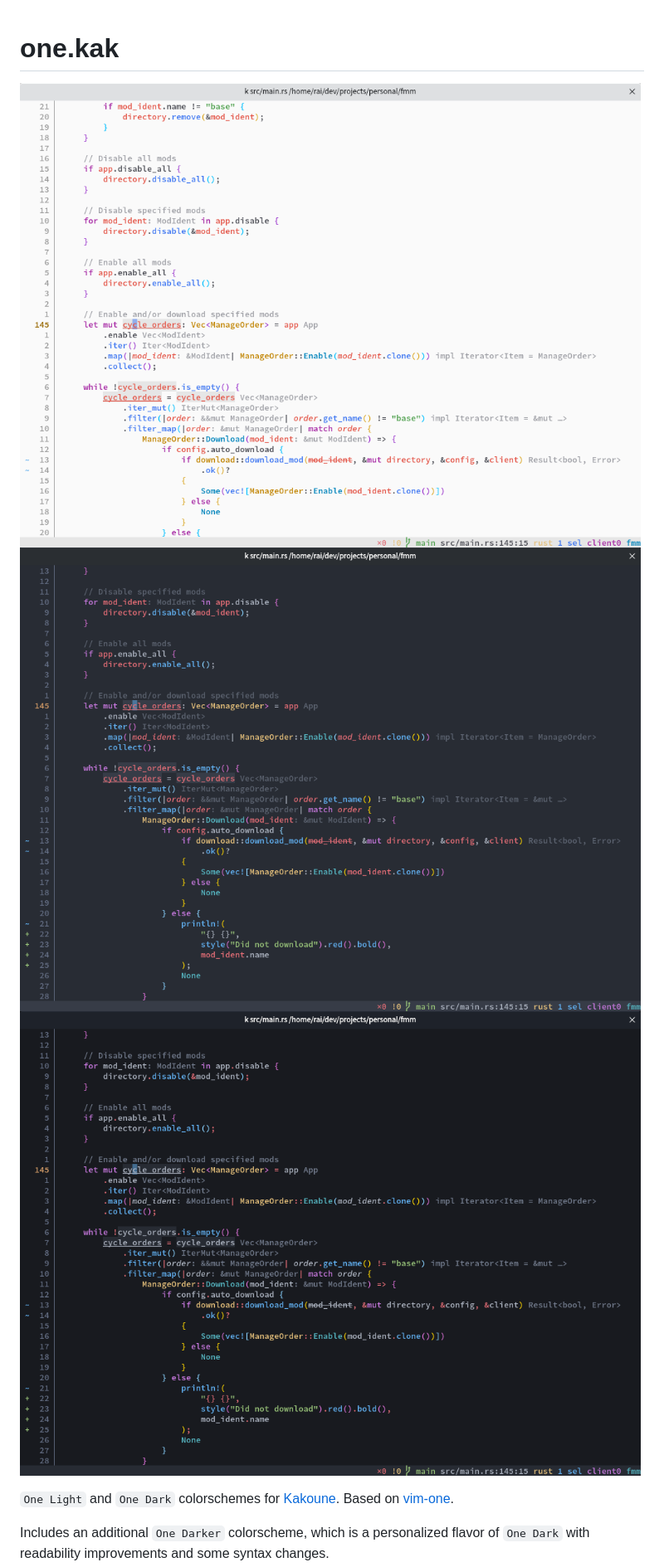
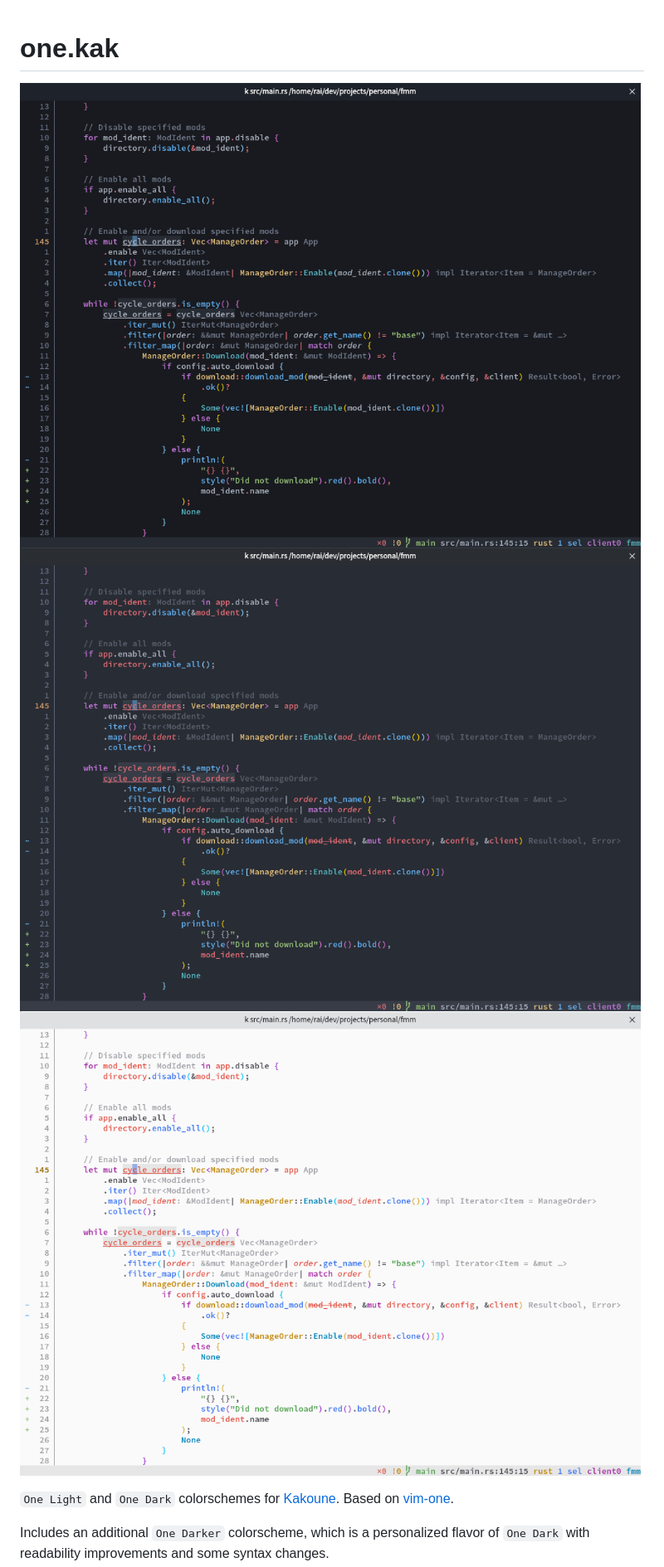
Before and after one commit to raiguard/kak-one, a Markdown page: README.md, the part around the change. Shown at 83% size. GitHub-like rendering; pictures changed too: screenshots/one-light.png.

Commit message:
Reorder and fix one light modeline

```diff
--- a/README.md
+++ b/README.md
@@ -1,8 +1,8 @@
 # one.kak
 
+![](screenshots/one-darker.png)
+![](screenshots/one-dark.png)
 ![](screenshots/one-light.png)
-![](screenshots/one-dark.png)
-![](screenshots/one-darker.png)
 
 `One Light` and `One Dark` colorschemes for [Kakoune](https://kakoune.org). Based on [vim-one](https://github.com/rakr/vim-one).
 
```
